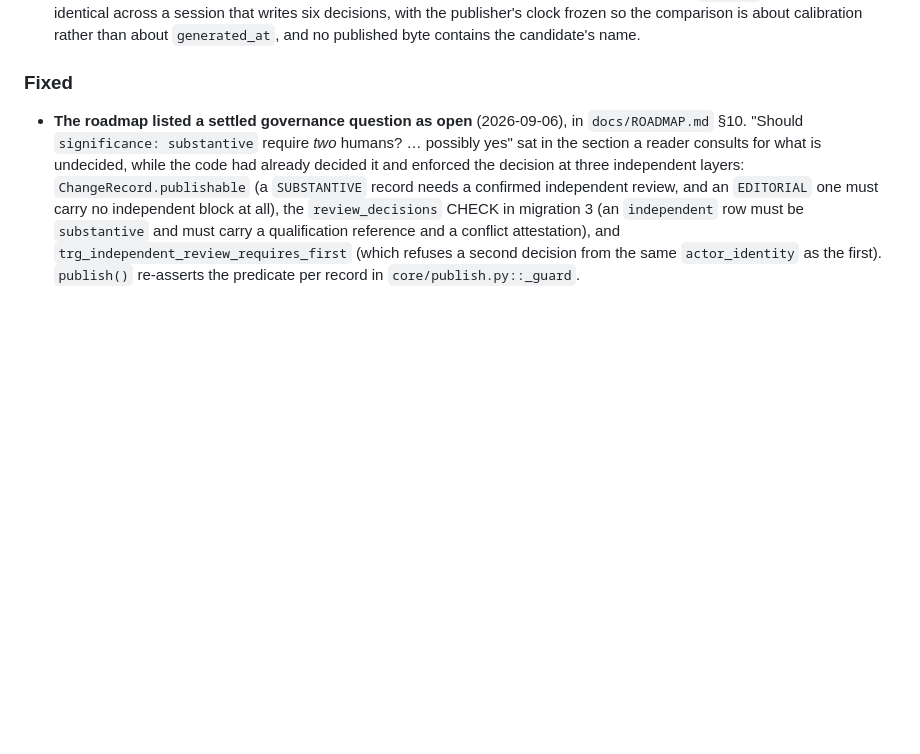
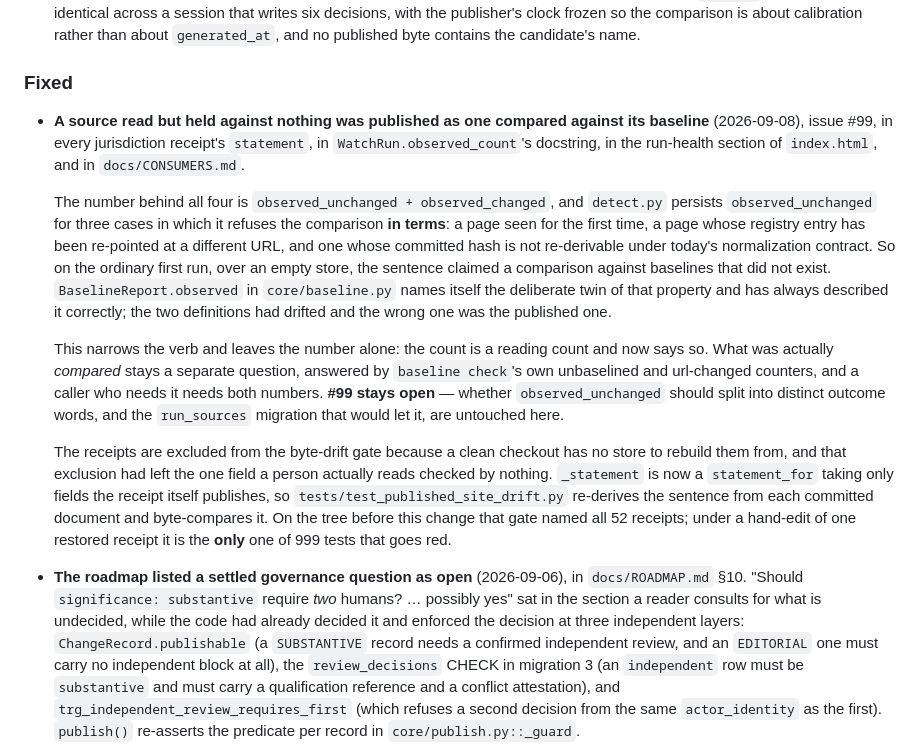
Before and after one commit to ChelseaKR/id-churn-sentinel, a Markdown page: CHANGELOG.md, the part around the change. GitHub-like rendering; blank space fills up the shorter version.

Commit message:
docs(changelog): record the reading-vs-comparison correction (#99)

```diff
--- a/CHANGELOG.md
+++ b/CHANGELOG.md
@@ -137,6 +137,35 @@ a pre-1.0 technical alpha, and everything below has landed on `main` untagged.
   candidate's name.
 
 ### Fixed
+
+- **A source read but held against nothing was published as one compared against its
+  baseline** (2026-09-08), issue #99, in every jurisdiction receipt's `statement`, in
+  `WatchRun.observed_count`'s docstring, in the run-health section of `index.html`, and in
+  `docs/CONSUMERS.md`.
+
+  The number behind all four is `observed_unchanged + observed_changed`, and `detect.py`
+  persists `observed_unchanged` for three cases in which it refuses the comparison **in
+  terms**: a page seen for the first time, a page whose registry entry has been re-pointed at
+  a different URL, and one whose committed hash is not re-derivable under today's
+  normalization contract. So on the ordinary first run, over an empty store, the sentence
+  claimed a comparison against baselines that did not exist. `BaselineReport.observed` in
+  `core/baseline.py` names itself the deliberate twin of that property and has always
+  described it correctly; the two definitions had drifted and the wrong one was the published
+  one.
+
+  This narrows the verb and leaves the number alone: the count is a reading count and now
+  says so. What was actually *compared* stays a separate question, answered by
+  `baseline check`'s own unbaselined and url-changed counters, and a caller who needs it needs
+  both numbers. **#99 stays open** — whether `observed_unchanged` should split into distinct
+  outcome words, and the `run_sources` migration that would let it, are untouched here.
+
+  The receipts are excluded from the byte-drift gate because a clean checkout has no store to
+  rebuild them from, and that exclusion had left the one field a person actually reads checked
+  by nothing. `_statement` is now a `statement_for` taking only fields the receipt itself
+  publishes, so `tests/test_published_site_drift.py` re-derives the sentence from each
+  committed document and byte-compares it. On the tree before this change that gate named all
+  52 receipts; under a hand-edit of one restored receipt it is the **only** one of 999 tests
+  that goes red.
 
 - **The roadmap listed a settled governance question as open** (2026-09-06), in
   `docs/ROADMAP.md` §10. "Should `significance: substantive` require *two* humans? …
```
